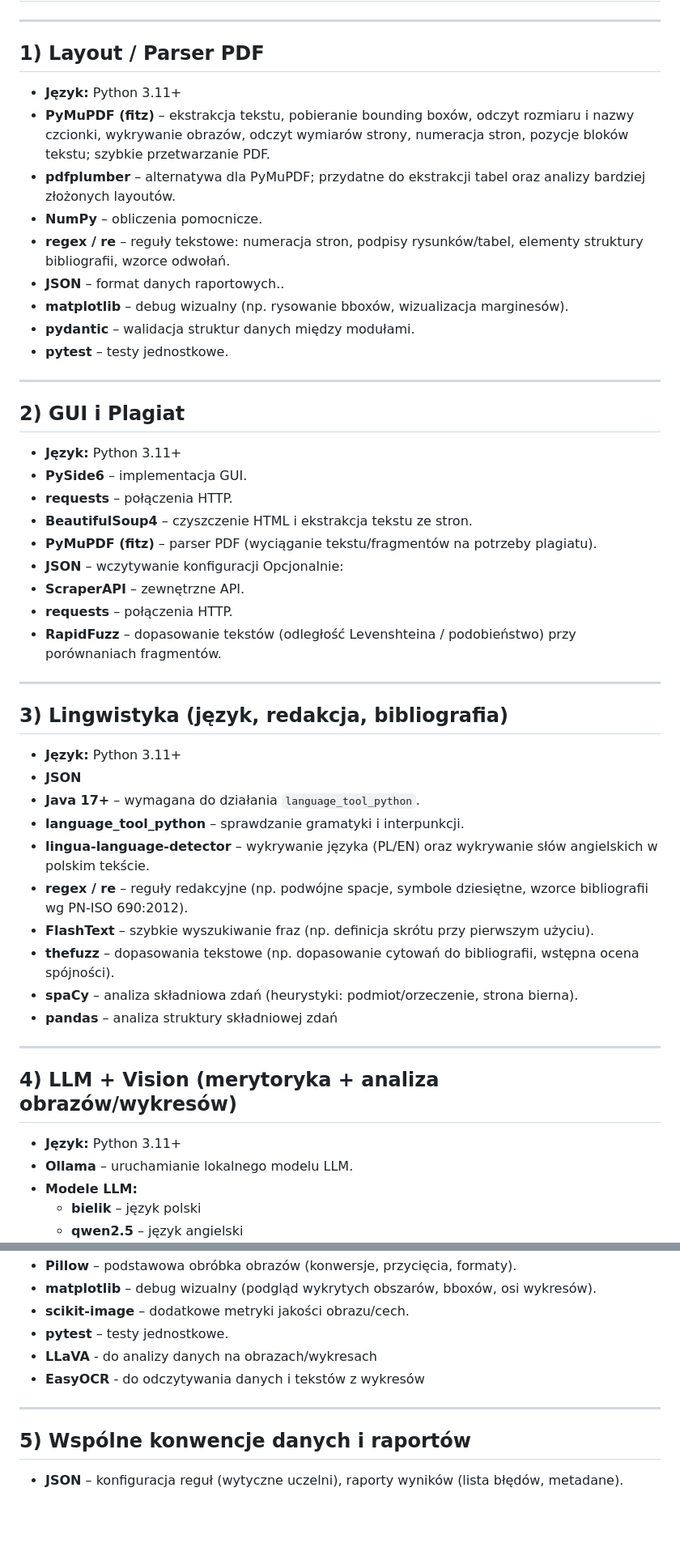
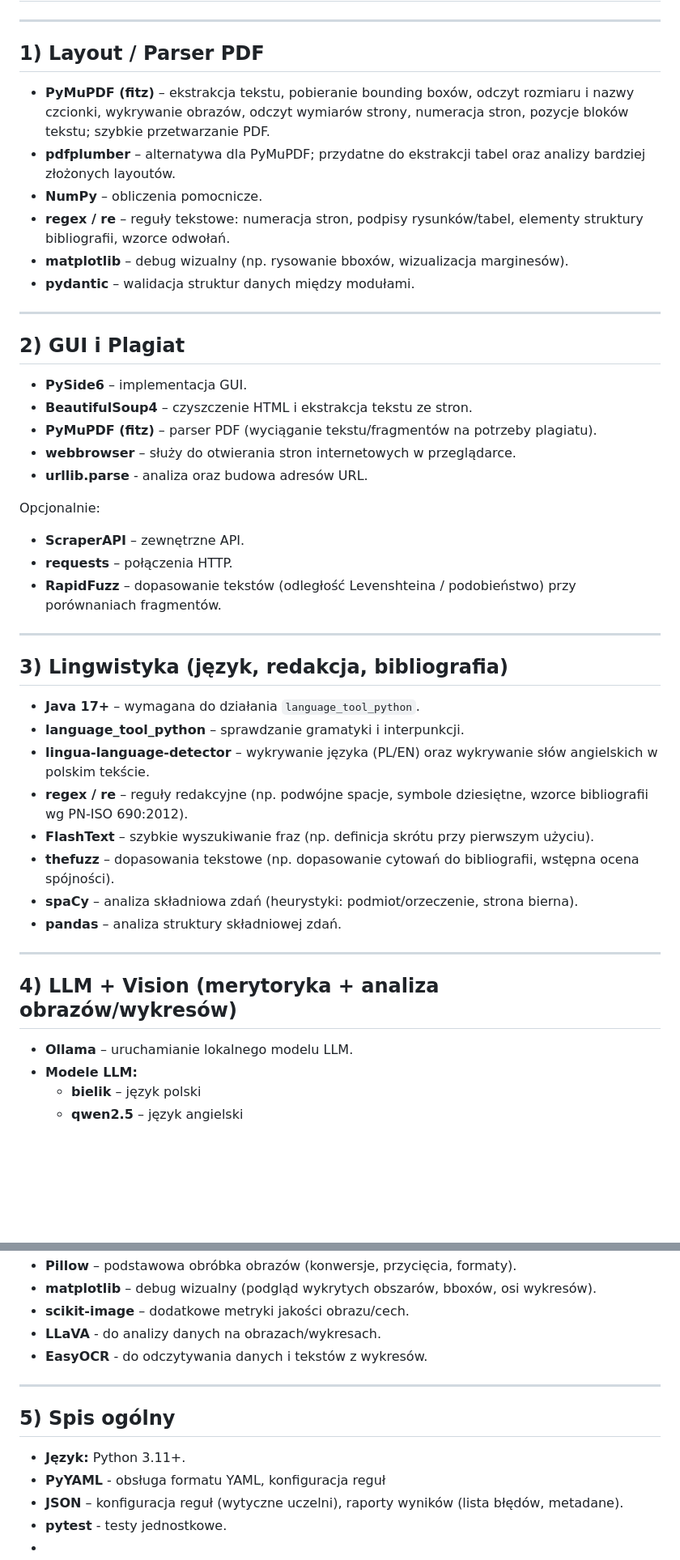
Before and after one commit to majamogielnicka/pdf_diploma_checker, a Markdown page: stack.md, 2 parts joined by grey strips. Shown at 81% size. Rendered like a GitHub page; blank space fills up the shorter version.

Commit message:
Update bibliotek oraz poprawki

```diff
--- a/stack.md
+++ b/stack.md
@@ -4,26 +4,23 @@
 
 ## 1) Layout / Parser PDF
 
-- **Język:** Python 3.11+
 - **PyMuPDF (fitz)** – ekstrakcja tekstu, pobieranie bounding boxów, odczyt rozmiaru i nazwy czcionki, wykrywanie obrazów, odczyt wymiarów strony, numeracja stron, pozycje bloków tekstu; szybkie przetwarzanie PDF.
 - **pdfplumber** – alternatywa dla PyMuPDF; przydatne do ekstrakcji tabel oraz analizy bardziej złożonych layoutów.
 - **NumPy** – obliczenia pomocnicze.
 - **regex / re** – reguły tekstowe: numeracja stron, podpisy rysunków/tabel, elementy struktury bibliografii, wzorce odwołań.
-- **JSON** – format danych raportowych..
 - **matplotlib** – debug wizualny (np. rysowanie bboxów, wizualizacja marginesów).
 - **pydantic** – walidacja struktur danych między modułami.
-- **pytest** – testy jednostkowe.
 
 ---
 
 ## 2) GUI i Plagiat
 
-- **Język:** Python 3.11+
 - **PySide6** – implementacja GUI.
-- **requests** – połączenia HTTP.
 - **BeautifulSoup4** – czyszczenie HTML i ekstrakcja tekstu ze stron.
 - **PyMuPDF (fitz)** – parser PDF (wyciąganie tekstu/fragmentów na potrzeby plagiatu).
-- **JSON** – wczytywanie konfiguracji
+- **webbrowser** – służy do otwierania stron internetowych w przeglądarce.
+- **urllib.parse** - analiza oraz budowa adresów URL.
+
 Opcjonalnie:
 - **ScraperAPI** – zewnętrzne API.
 - **requests** – połączenia HTTP.
@@ -33,8 +30,6 @@ Opcjonalnie:
 
 ## 3) Lingwistyka (język, redakcja, bibliografia)
 
-- **Język:** Python 3.11+
-- **JSON**
 - **Java 17+** – wymagana do działania `language_tool_python`.
 - **language_tool_python** – sprawdzanie gramatyki i interpunkcji.
 - **lingua-language-detector** – wykrywanie języka (PL/EN) oraz wykrywanie słów angielskich w polskim tekście.
@@ -42,13 +37,12 @@ Opcjonalnie:
 - **FlashText** – szybkie wyszukiwanie fraz (np. definicja skrótu przy pierwszym użyciu).
 - **thefuzz** – dopasowania tekstowe (np. dopasowanie cytowań do bibliografii, wstępna ocena spójności).
 - **spaCy** – analiza składniowa zdań (heurystyki: podmiot/orzeczenie, strona bierna).
-- **pandas** – analiza struktury składniowej zdań
+- **pandas** – analiza struktury składniowej zdań.
 
 ---
 
 ## 4) LLM + Vision (merytoryka + analiza obrazów/wykresów)
 
-- **Język:** Python 3.11+
 - **Ollama** – uruchamianie lokalnego modelu LLM.
 - **Modele LLM:**
   - **bielik** – język polski
@@ -61,12 +55,15 @@ Opcjonalnie:
 - **Pillow** – podstawowa obróbka obrazów (konwersje, przycięcia, formaty).
 - **matplotlib** – debug wizualny (podgląd wykrytych obszarów, bboxów, osi wykresów).
 - **scikit-image** – dodatkowe metryki jakości obrazu/cech.
-- **pytest** – testy jednostkowe.
-- **LLaVA** - do analizy danych na obrazach/wykresach
-- **EasyOCR** - do odczytywania danych i tekstów z wykresów
+- **LLaVA** - do analizy danych na obrazach/wykresach.
+- **EasyOCR** - do odczytywania danych i tekstów z wykresów.
 
 ---
 
-## 5) Wspólne konwencje danych i raportów
+## 5) Spis ogólny
 
+- **Język:** Python 3.11+.
+- **PyYAML** - obsługa formatu YAML, konfiguracja reguł
 - **JSON** – konfiguracja reguł (wytyczne uczelni), raporty wyników (lista błędów, metadane).
+- **pytest** - testy jednostkowe.
+-
```
